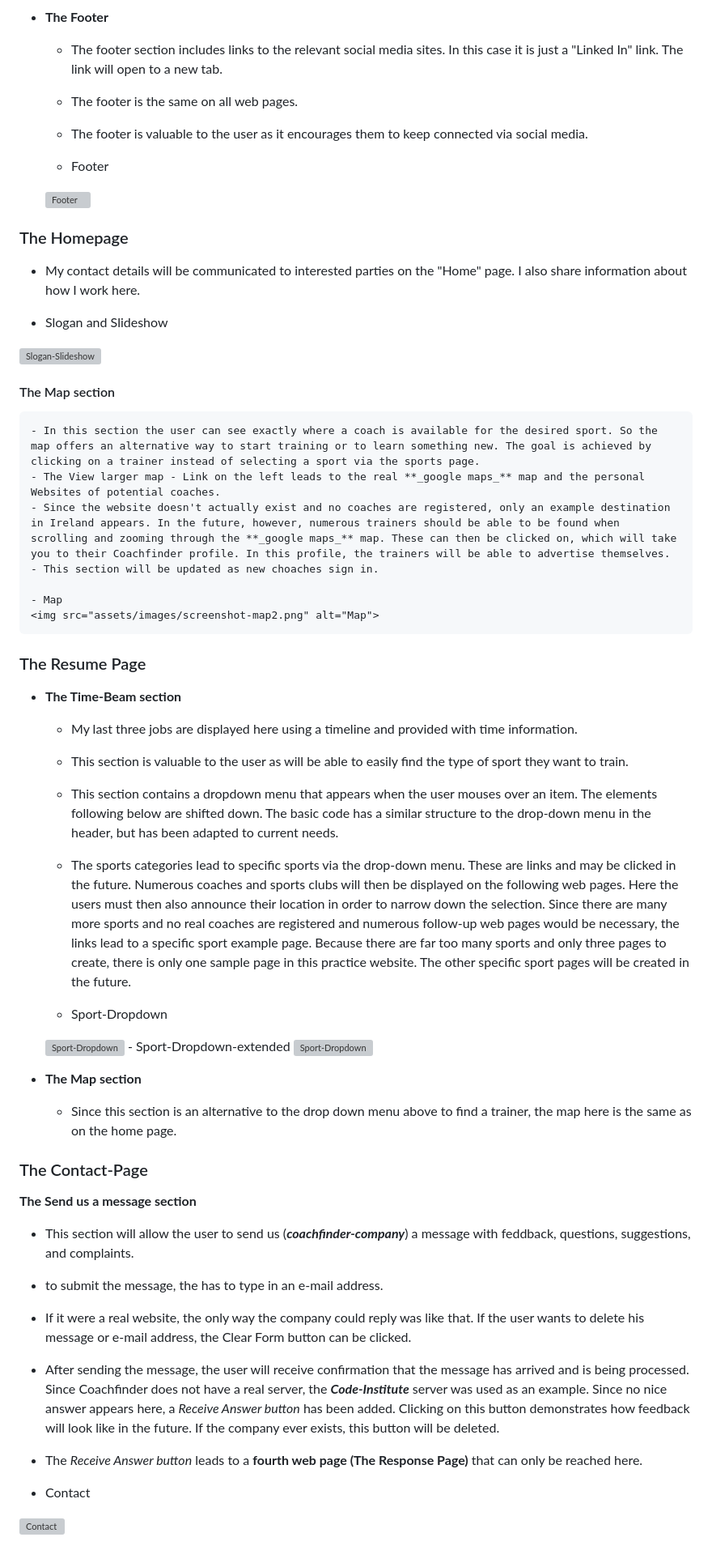
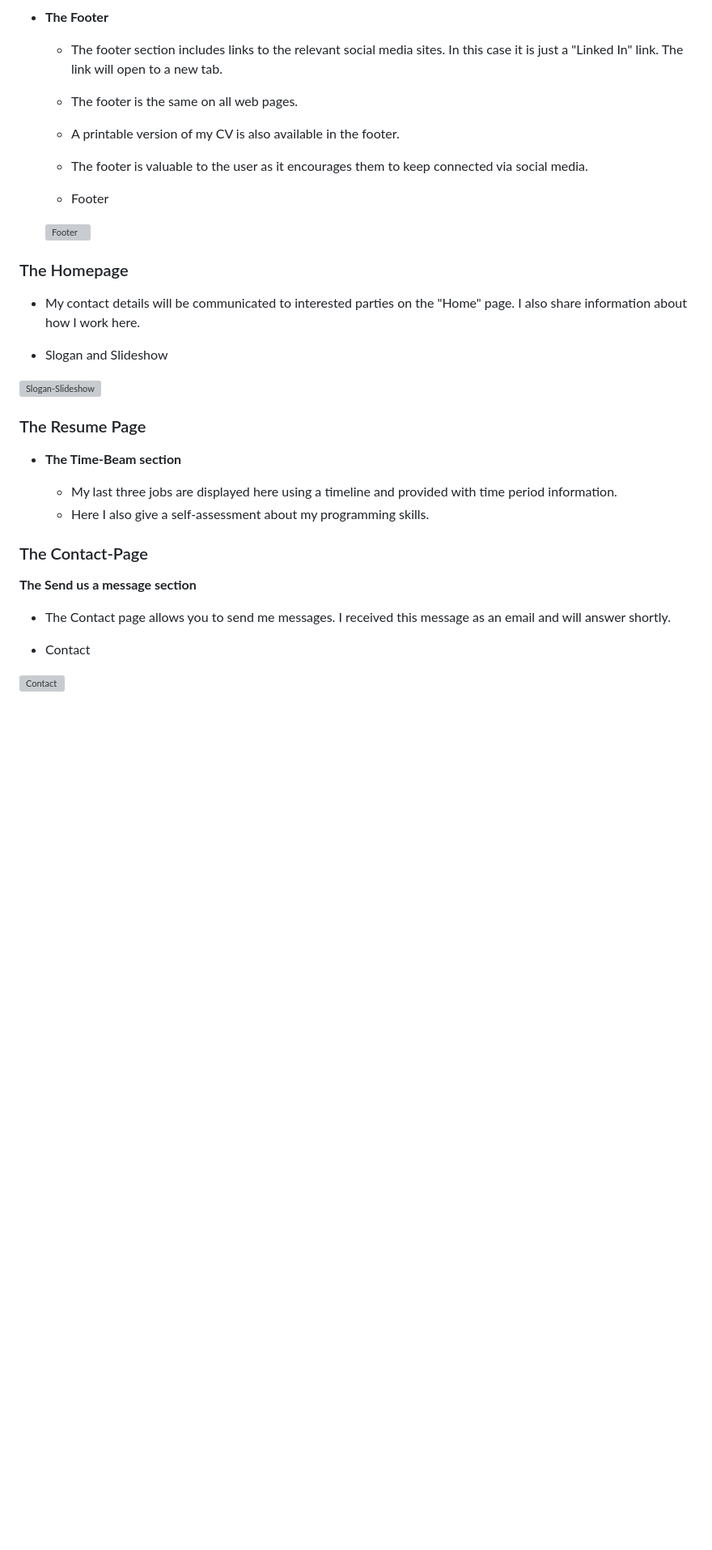
Before and after one commit to danio86/My-Resume, a Markdown page: README.md, the part around the change. Shown at 81% size. GitHub-like rendering; blank space fills up the shorter version; grey boxes are pictures that could not be loaded.

Commit message:
add content to readme

```diff
--- a/README.md
+++ b/README.md
@@ -52,6 +52,7 @@ On this website I introduce myself to potential employers. The website was creat
 
   - The footer section includes links to the relevant social media sites. In this case it is just a "Linked In" link. The link will open to a new tab.
   - The footer is the same on all web pages.
+  - A printable version of my CV is also available in the footer.
   - The footer is valuable to the user as it encourages them to keep connected via social media.
 
 
@@ -67,47 +68,22 @@ On this website I introduce myself to potential employers. The website was creat
 - Slogan and Slideshow
 <img src="assets/images/screenshot-slogan-slideshow.png" alt="Slogan-Slideshow">
 
-  #### The Map section
 
-    - In this section the user can see exactly where a coach is available for the desired sport. So the map offers an alternative way to start training or to learn something new. The goal is achieved by clicking on a trainer instead of selecting a sport via the sports page.
-    - The View larger map - Link on the left leads to the real **_google maps_** map and the personal Websites of potential coaches.
-    - Since the website doesn't actually exist and no coaches are registered, only an example destination in Ireland appears. In the future, however, numerous trainers should be able to be found when scrolling and zooming through the **_google maps_** map. These can then be clicked on, which will take you to their Coachfinder profile. In this profile, the trainers will be able to advertise themselves.
-    - This section will be updated as new choaches sign in.
-
-    - Map
-    <img src="assets/images/screenshot-map2.png" alt="Map">
 
 
 ### The Resume Page
 
 - __The Time-Beam section__
 
-  - My last three jobs are displayed here using a timeline and provided with time information.
-  - This section is valuable to the user as will be able to easily find the type of sport they want to train.
-  - This section contains a dropdown menu that appears when the user mouses over an item. The elements following below are shifted down. The basic code has a similar structure to the drop-down menu in the header, but has been adapted to current needs.
-  - The sports categories lead to specific sports via the drop-down menu. These are links and may be clicked in the future. Numerous coaches and sports clubs will then be displayed on the following web pages. Here the users must then also announce their location in order to narrow down the selection. Since there are many more sports and no real coaches are registered and numerous follow-up web pages would be necessary, the links lead to a specific sport example page. Because there are far too many sports and only three pages to create, there is only one sample page in this practice website. The other specific sport pages will be created in the future.
-
-
-  - Sport-Dropdown
-  <img src="assets/images/screenshot-sport-selector.png" alt="Sport-Dropdown">
-  - Sport-Dropdown-extended
-  <img src="assets/images/screenshot-sport-selector2.png" alt="Sport-Dropdown">
-
-
-- __The Map section__
-
-  - Since this section is an alternative to the drop down menu above to find a trainer, the map here is the same as on the home page.
+  - My last three jobs are displayed here using a timeline and provided with time period information.
+  - Here I also give a self-assessment about my programming skills.
 
 
 ### The Contact-Page
 
 __The Send us a message section__
 
-  - This section will allow the user to send us (***coachfinder-company***) a message with feddback, questions, suggestions, and complaints.
-  - to submit the message, the has to type in an e-mail address.
-  - If it were a real website, the only way the company could reply was like that. If the user wants to delete his message or e-mail address, the Clear Form button can be clicked.
-  - After sending the message, the user will receive confirmation that the message has arrived and is being processed. Since Coachfinder does not have a real server, the ***Code-Institute*** server was used as an example. Since no nice answer appears here, a *Receive Answer button* has been added. Clicking on this button demonstrates how feedback will look like in the future. If the company ever exists, this button will be deleted.
-  - The *Receive Answer button* leads to a **fourth web page (The Response Page)** that can only be reached here.
+  - The Contact page allows you to send me messages. I received this message as an email and will answer shortly.
 
   - Contact
   <img src="assets/images/screenshot-contact.png" alt="Contact">
```
